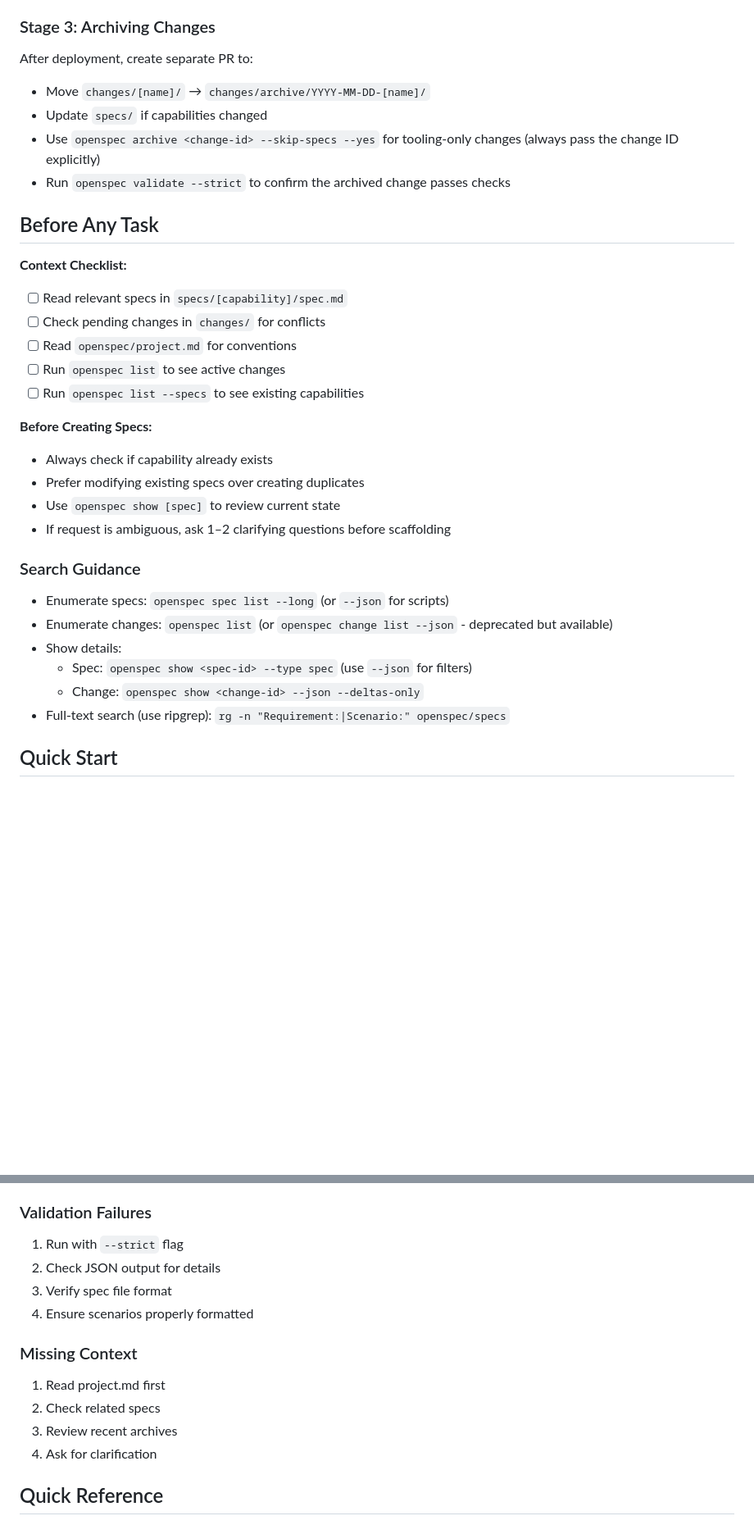
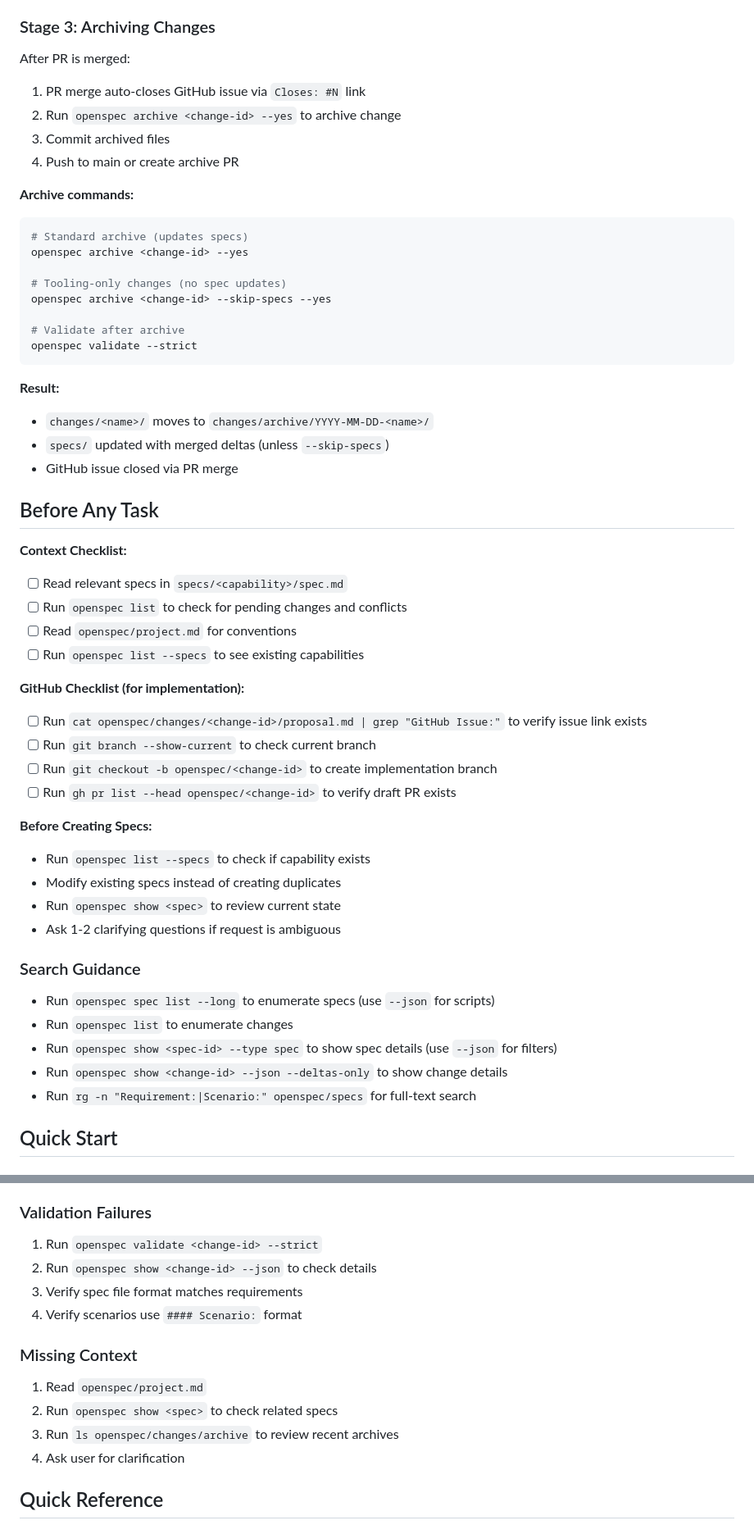
Before and after one commit to fluent-check/fluent-check, a Markdown page: openspec/AGENTS.md, 2 parts joined by grey strips. Shown at 82% size. Rendered like a GitHub page; blank space fills up the shorter version.

````diff
--- a/openspec/AGENTS.md
+++ b/openspec/AGENTS.md
@@ -58,33 +230,56 @@ Track these steps as TODOs and complete them one by one.
 
 ### Stage 3: Archiving Changes
-After deployment, create separate PR to:
-- Move `changes/[name]/` → `changes/archive/YYYY-MM-DD-[name]/`
-- Update `specs/` if capabilities changed
-- Use `openspec archive <change-id> --skip-specs --yes` for tooling-only changes (always pass the change ID explicitly)
-- Run `openspec validate --strict` to confirm the archived change passes checks
+After PR is merged:
+
+1. PR merge auto-closes GitHub issue via `Closes: #N` link
+2. Run `openspec archive <change-id> --yes` to archive change
+3. Commit archived files
+4. Push to main or create archive PR
+
+**Archive commands:**
+
+```bash
+# Standard archive (updates specs)
+openspec archive <change-id> --yes
+
+# Tooling-only changes (no spec updates)
+openspec archive <change-id> --skip-specs --yes
+
+# Validate after archive
+openspec validate --strict
+```
+
+**Result:**
+- `changes/<name>/` moves to `changes/archive/YYYY-MM-DD-<name>/`
+- `specs/` updated with merged deltas (unless `--skip-specs`)
+- GitHub issue closed via PR merge
 
 ## Before Any Task
 
 **Context Checklist:**
-- [ ] Read relevant specs in `specs/[capability]/spec.md`
-- [ ] Check pending changes in `changes/` for conflicts
+- [ ] Read relevant specs in `specs/<capability>/spec.md`
+- [ ] Run `openspec list` to check for pending changes and conflicts
 - [ ] Read `openspec/project.md` for conventions
-- [ ] Run `openspec list` to see active changes
 - [ ] Run `openspec list --specs` to see existing capabilities
 
+**GitHub Checklist (for implementation):**
+- [ ] Run `cat openspec/changes/<change-id>/proposal.md | grep "GitHub Issue:"` to verify issue link exists
+- [ ] Run `git branch --show-current` to check current branch
+- [ ] Run `git checkout -b openspec/<change-id>` to create implementation branch
+- [ ] Run `gh pr list --head openspec/<change-id>` to verify draft PR exists
+
 **Before Creating Specs:**
-- Always check if capability already exists
-- Prefer modifying existing specs over creating duplicates
-- Use `openspec show [spec]` to review current state
-- If request is ambiguous, ask 1–2 clarifying questions before scaffolding
+- Run `openspec list --specs` to check if capability exists
+- Modify existing specs instead of creating duplicates
+- Run `openspec show <spec>` to review current state
+- Ask 1-2 clarifying questions if request is ambiguous
 
 ### Search Guidance
-- Enumerate specs: `openspec spec list --long` (or `--json` for scripts)
-- Enumerate changes: `openspec list` (or `openspec change list --json` - deprecated but available)
-- Show details:
-  - Spec: `openspec show <spec-id> --type spec` (use `--json` for filters)
-  - Change: `openspec show <change-id> --json --deltas-only`
-- Full-text search (use ripgrep): `rg -n "Requirement:|Scenario:" openspec/specs`
+- Run `openspec spec list --long` to enumerate specs (use `--json` for scripts)
+- Run `openspec list` to enumerate changes
+- Run `openspec show <spec-id> --type spec` to show spec details (use `--json` for filters)
+- Run `openspec show <change-id> --json --deltas-only` to show change details
+- Run `rg -n "Requirement:|Scenario:" openspec/specs` for full-text search
 
 ## Quick Start
 
@@ -421,16 +620,16 @@ Only add complexity with:
 4. Consider combining proposals
 
 ### Validation Failures
-1. Run with `--strict` flag
-2. Check JSON output for details
-3. Verify spec file format
-4. Ensure scenarios properly formatted
+1. Run `openspec validate <change-id> --strict`
+2. Run `openspec show <change-id> --json` to check details
+3. Verify spec file format matches requirements
+4. Verify scenarios use `#### Scenario:` format
 
 ### Missing Context
-1. Read project.md first
-2. Check related specs
-3. Review recent archives
-4. Ask for clarification
+1. Read `openspec/project.md`
+2. Run `openspec show <spec>` to check related specs
+3. Run `ls openspec/changes/archive` to review recent archives
+4. Ask user for clarification
 
 ## Quick Reference
 
````
Also changed, not shown: other parts of openspec/AGENTS.md (+249 -74 lines).
